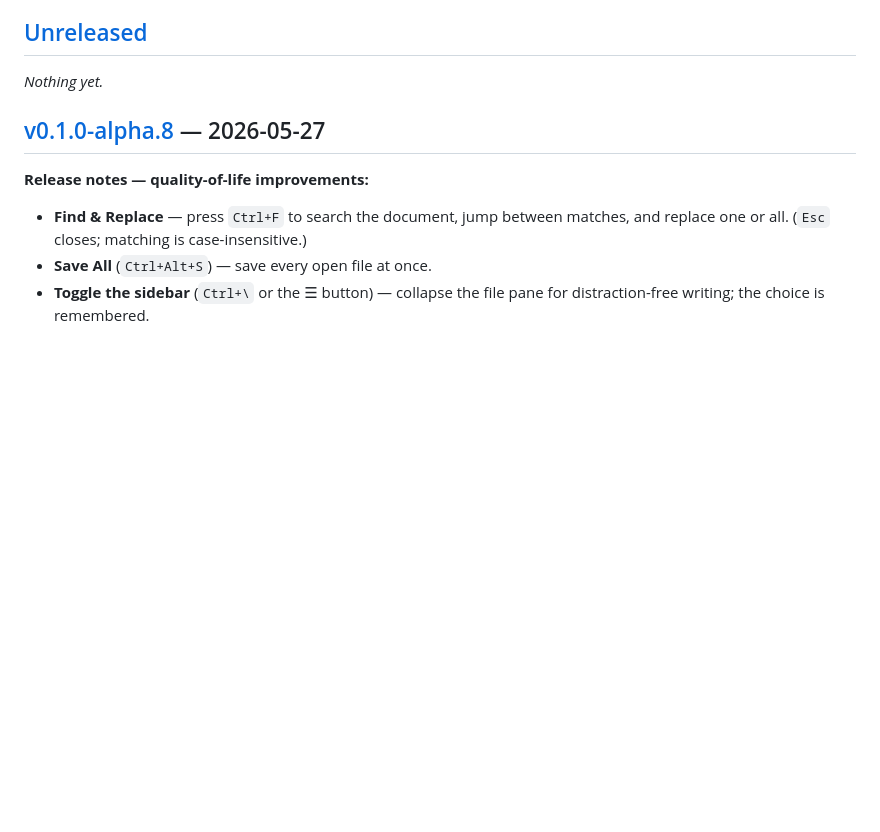
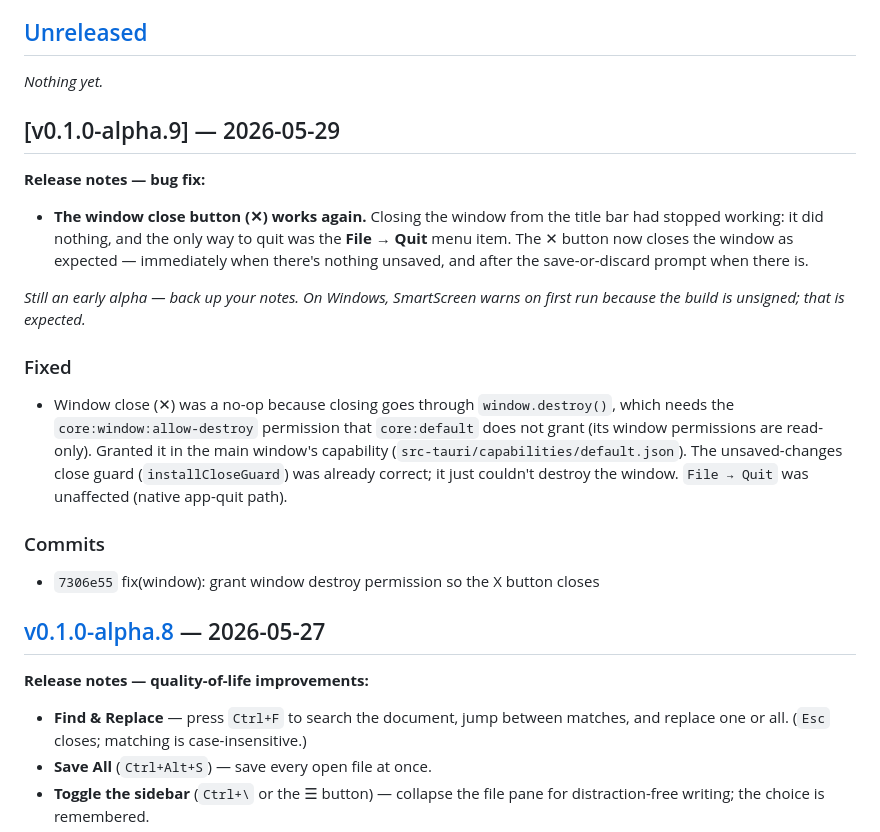
Before and after one commit to evangress/toril, a Markdown page: CHANGELOG.md, the part around the change. Drawn GitHub-style; blank space fills up the shorter version.

Commit message:
docs(changelog): add v0.1.0-alpha.9 release notes (window close fix)
Co-Authored-By: Claude Opus 4.8 <noreply@anthropic.com>

```diff
--- a/CHANGELOG.md
+++ b/CHANGELOG.md
@@ -12,6 +12,30 @@ GitHub Release notes plus the commits that shipped in it.
 ## [Unreleased]
 
 _Nothing yet._
+
+## [v0.1.0-alpha.9] — 2026-05-29
+
+**Release notes — bug fix:**
+
+- **The window close button (✕) works again.** Closing the window from the
+  title bar had stopped working: it did nothing, and the only way to quit was
+  the **File → Quit** menu item. The ✕ button now closes the window as expected
+  — immediately when there's nothing unsaved, and after the save-or-discard
+  prompt when there is.
+
+_Still an early alpha — back up your notes. On Windows, SmartScreen warns on
+first run because the build is unsigned; that is expected._
+
+### Fixed
+- Window close (✕) was a no-op because closing goes through `window.destroy()`,
+  which needs the `core:window:allow-destroy` permission that `core:default`
+  does not grant (its window permissions are read-only). Granted it in the main
+  window's capability (`src-tauri/capabilities/default.json`). The unsaved-changes
+  close guard (`installCloseGuard`) was already correct; it just couldn't destroy
+  the window. `File → Quit` was unaffected (native app-quit path).
+
+### Commits
+- `7306e55` fix(window): grant window destroy permission so the X button closes
 
 ## [v0.1.0-alpha.8] — 2026-05-27
 
```
